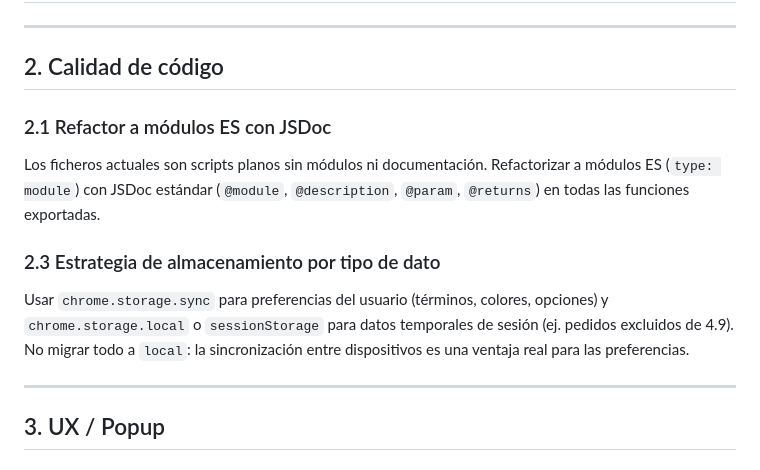
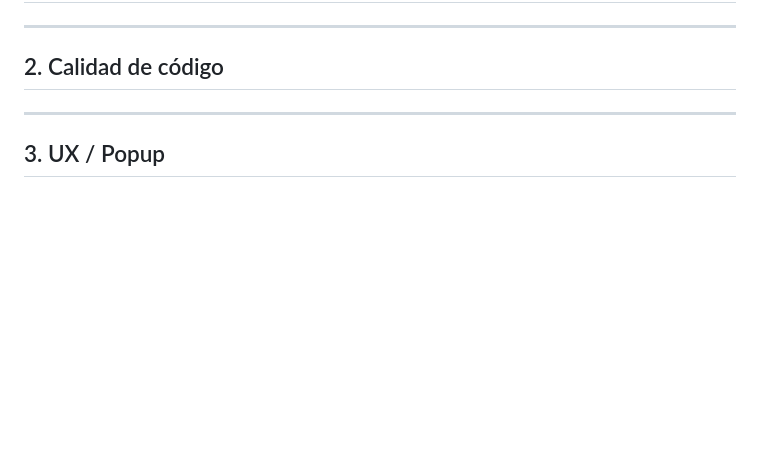
Before and after one commit to Vegekku/cardmarket-extension, a Markdown page: IMPROVEMENTS.md, the part around one of its changes. Rendered like a GitHub page; blank space fills up the shorter version.

Commit message:
chore: remove implemented points 2.1 and 2.3

```diff
--- a/IMPROVEMENTS.md
+++ b/IMPROVEMENTS.md
@@ -25,14 +25,6 @@
 ---
 
 ## 2. Calidad de código
-
-### 2.1 Refactor a módulos ES con JSDoc
-
-Los ficheros actuales son scripts planos sin módulos ni documentación. Refactorizar a módulos ES (`type: module`) con JSDoc estándar (`@module`, `@description`, `@param`, `@returns`) en todas las funciones exportadas.
-
-### 2.3 Estrategia de almacenamiento por tipo de dato
-
-Usar `chrome.storage.sync` para preferencias del usuario (términos, colores, opciones) y `chrome.storage.local` o `sessionStorage` para datos temporales de sesión (ej. pedidos excluidos de 4.9). No migrar todo a `local`: la sincronización entre dispositivos es una ventaja real para las preferencias.
 
 ---
 
```
Also changed, not shown: other parts of IMPROVEMENTS.md (+1 -1 lines).
